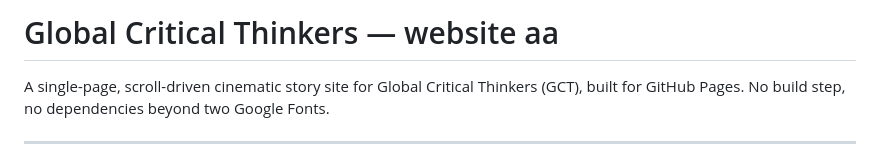
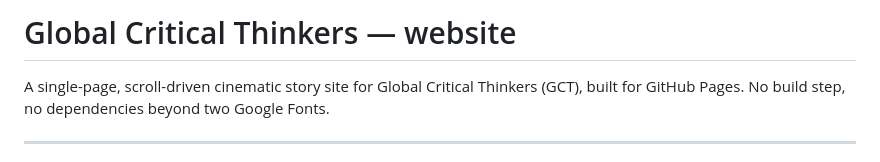
Before and after one commit to GlobalCriticalThinkers/globalcriticalthinkers.github.io, a Markdown page: README.md, the part around the change. Rendered like a GitHub page.

```diff
--- a/README.md
+++ b/README.md
@@ -1,4 +1,4 @@
-# Global Critical Thinkers — website aa
+# Global Critical Thinkers — website
 
 A single-page, scroll-driven cinematic story site for Global Critical Thinkers (GCT), built for GitHub Pages. No build step, no dependencies beyond two Google Fonts.
 
```
